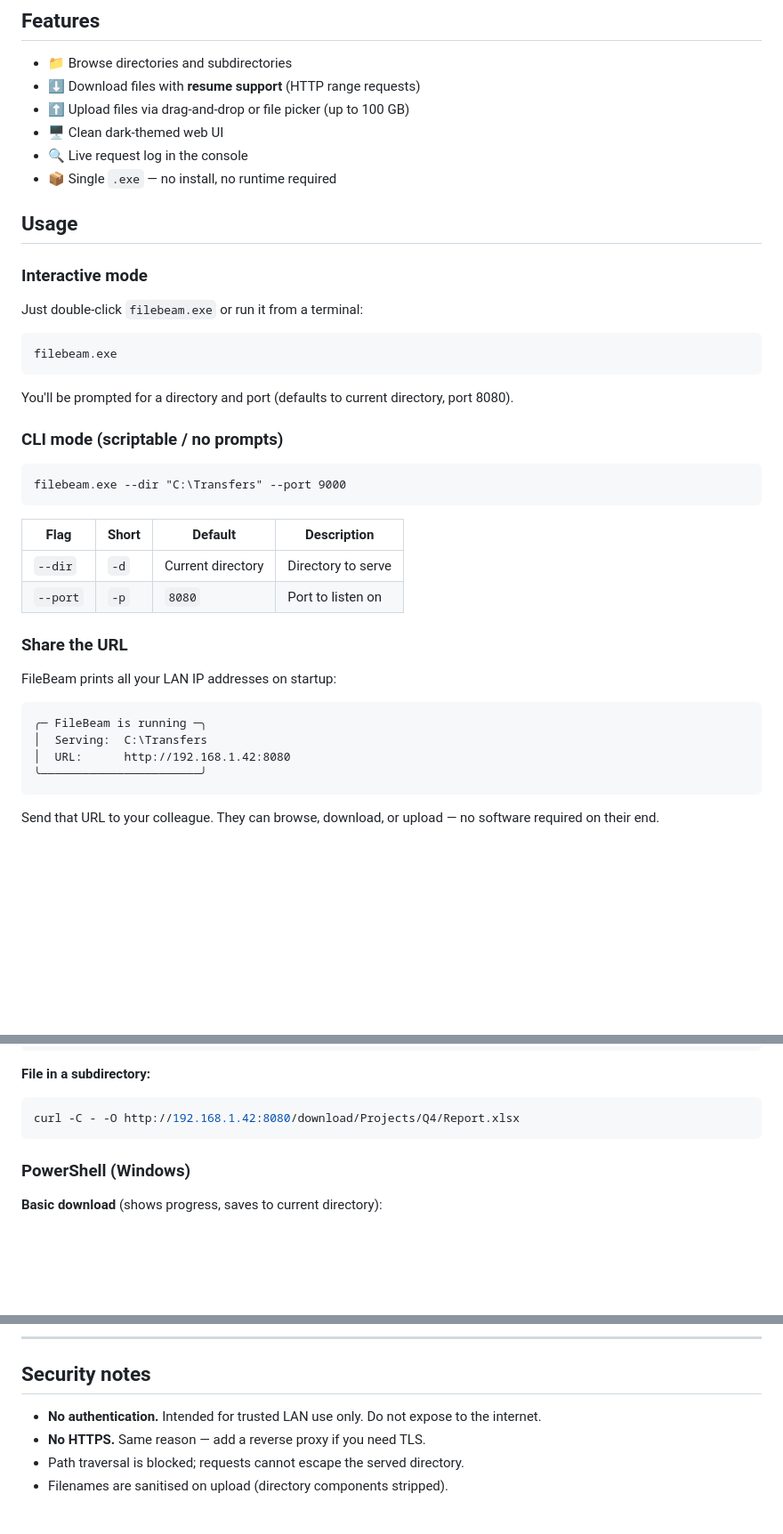
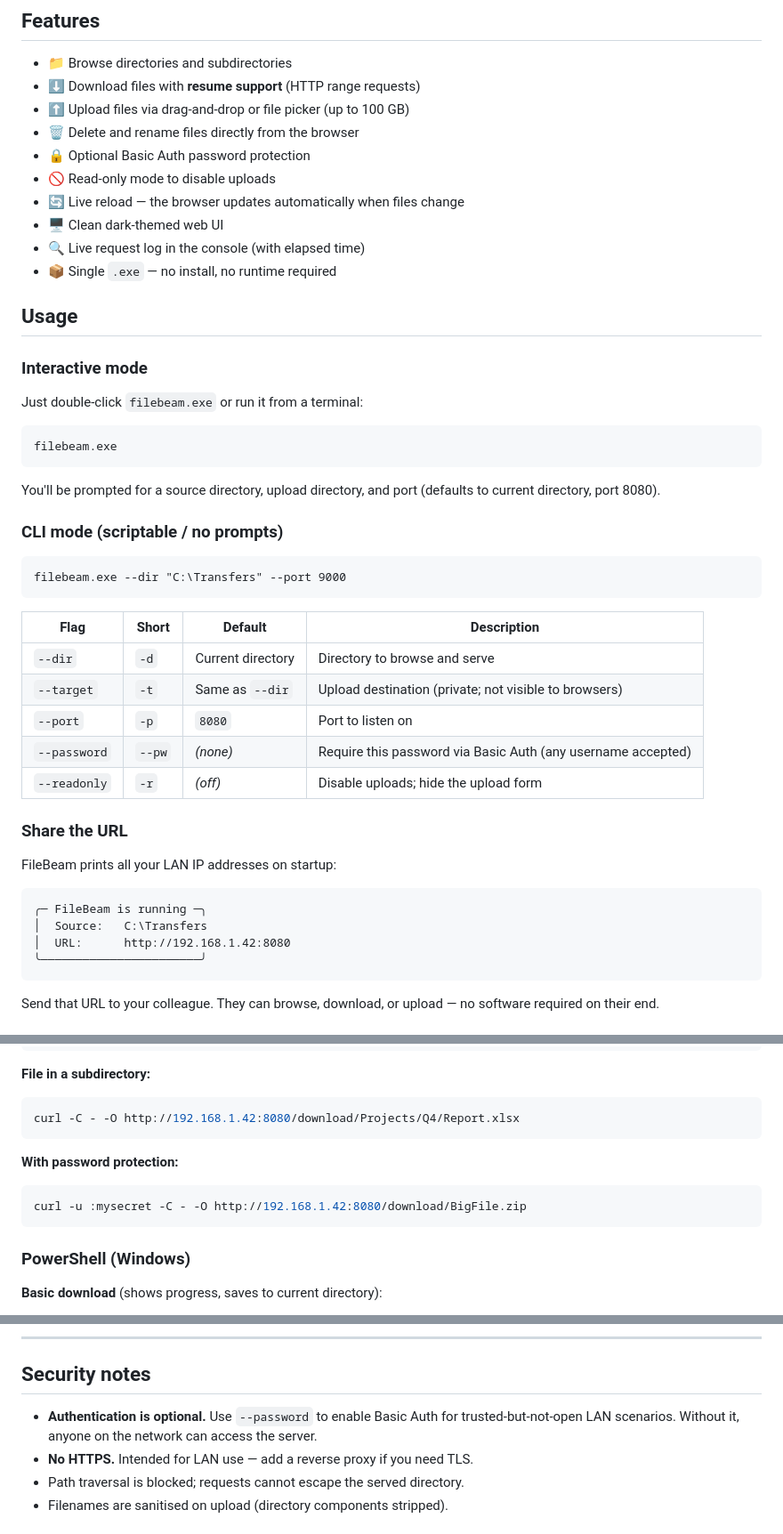
Before and after one commit to michaellwest/FileBeam, a Markdown page: README.md, 3 parts joined by grey strips. Shown at 89% size. Drawn GitHub-style; blank space fills up the shorter version.

Commit message:
docs: update README to reflect features added since initial release
- Add delete/rename, Basic Auth, read-only mode, and live reload to Features
- Expand CLI flags table with --target, --password, and --readonly
- Fix startup panel example label (Serving → Source)
- Add curl example for password-protected downloads
- Update security notes: authentication is now optional via --password

Co-Authored-By: Claude Sonnet 4.6 <noreply@anthropic.com>

````diff
--- a/README.md
+++ b/README.md
@@ -7,8 +7,12 @@ A dead-simple LAN file server. Run it, share the URL, your colleague downloads (
 - 📁 Browse directories and subdirectories
 - ⬇️ Download files with **resume support** (HTTP range requests)
 - ⬆️ Upload files via drag-and-drop or file picker (up to 100 GB)
+- 🗑️ Delete and rename files directly from the browser
+- 🔒 Optional Basic Auth password protection
+- 🚫 Read-only mode to disable uploads
+- 🔄 Live reload — the browser updates automatically when files change
 - 🖥️ Clean dark-themed web UI
-- 🔍 Live request log in the console
+- 🔍 Live request log in the console (with elapsed time)
 - 📦 Single `.exe` — no install, no runtime required
 
 ## Usage
@@ -20,7 +24,7 @@ Just double-click `filebeam.exe` or run it from a terminal:
 filebeam.exe
 ```
 
-You'll be prompted for a directory and port (defaults to current directory, port 8080).
+You'll be prompted for a source directory, upload directory, and port (defaults to current directory, port 8080).
 
 ### CLI mode (scriptable / no prompts)
 
@@ -30,8 +34,11 @@ filebeam.exe --dir "C:\Transfers" --port 9000
 
 | Flag | Short | Default | Description |
 |------|-------|---------|-------------|
-| `--dir` | `-d` | Current directory | Directory to serve |
+| `--dir` | `-d` | Current directory | Directory to browse and serve |
+| `--target` | `-t` | Same as `--dir` | Upload destination (private; not visible to browsers) |
 | `--port` | `-p` | `8080` | Port to listen on |
+| `--password` | `--pw` | _(none)_ | Require this password via Basic Auth (any username accepted) |
+| `--readonly` | `-r` | _(off)_ | Disable uploads; hide the upload form |
 
 ### Share the URL
 
@@ -39,7 +46,7 @@ FileBeam prints all your LAN IP addresses on startup:
 
 ```
 ╭─ FileBeam is running ─╮
-│  Serving:  C:\Transfers
+│  Source:   C:\Transfers
 │  URL:      http://192.168.1.42:8080
 ╰───────────────────────╯
 ```
@@ -73,6 +80,11 @@ curl -C - -O --progress-bar http://192.168.1.42:8080/download/BigFile.zip
 **File in a subdirectory:**
 ```bash
 curl -C - -O http://192.168.1.42:8080/download/Projects/Q4/Report.xlsx
+```
+
+**With password protection:**
+```bash
+curl -u :mysecret -C - -O http://192.168.1.42:8080/download/BigFile.zip
 ```
 
 ### PowerShell (Windows)
@@ -133,8 +145,8 @@ Output: `bin\Release\net10.0\win-x64\publish\filebeam.exe`
 
 ## Security notes
 
-- **No authentication.** Intended for trusted LAN use only. Do not expose to the internet.
-- **No HTTPS.** Same reason — add a reverse proxy if you need TLS.
+- **Authentication is optional.** Use `--password` to enable Basic Auth for trusted-but-not-open LAN scenarios. Without it, anyone on the network can access the server.
+- **No HTTPS.** Intended for LAN use — add a reverse proxy if you need TLS.
 - Path traversal is blocked; requests cannot escape the served directory.
 - Filenames are sanitised on upload (directory components stripped).
 
````
